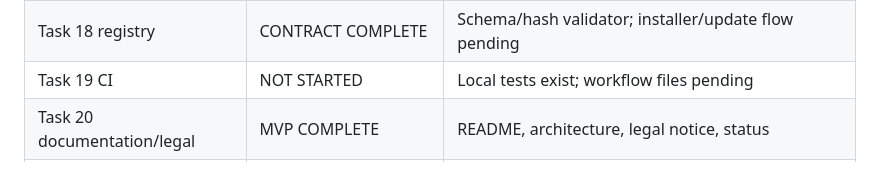
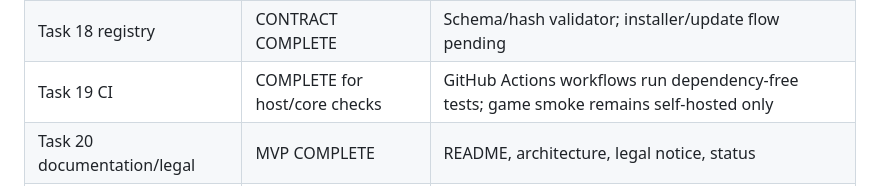
Before and after one commit to Dylan-Demolder/PascalPatch, a Markdown page: docs/plan-tracker.md, the part around the change. GitHub-like rendering.

Commit message:
docs: mark dependency-free CI complete

```diff
--- a/docs/plan-tracker.md
+++ b/docs/plan-tracker.md
@@ -28,7 +28,7 @@ This tracker separates implemented contracts from features that still need game/
 | Task 16 safety | MVP COMPLETE | Capability-based fail-closed decisions |
 | Task 17 diagnostics | PARTIAL | Structured validation/build errors; crash symbolization pending |
 | Task 18 registry | CONTRACT COMPLETE | Schema/hash validator; installer/update flow pending |
-| Task 19 CI | NOT STARTED | Local tests exist; workflow files pending |
+| Task 19 CI | COMPLETE for host/core checks | GitHub Actions workflows run dependency-free tests; game smoke remains self-hosted only |
 | Task 20 documentation/legal | MVP COMPLETE | README, architecture, legal notice, status |
 | Task 21 release candidate | NOT STARTED | Blocked by emulator and plugin/character integration |
 
```
